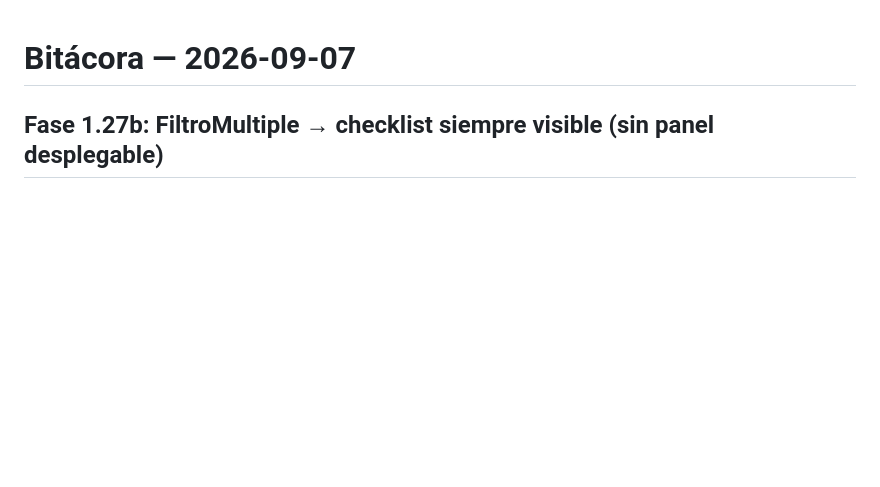
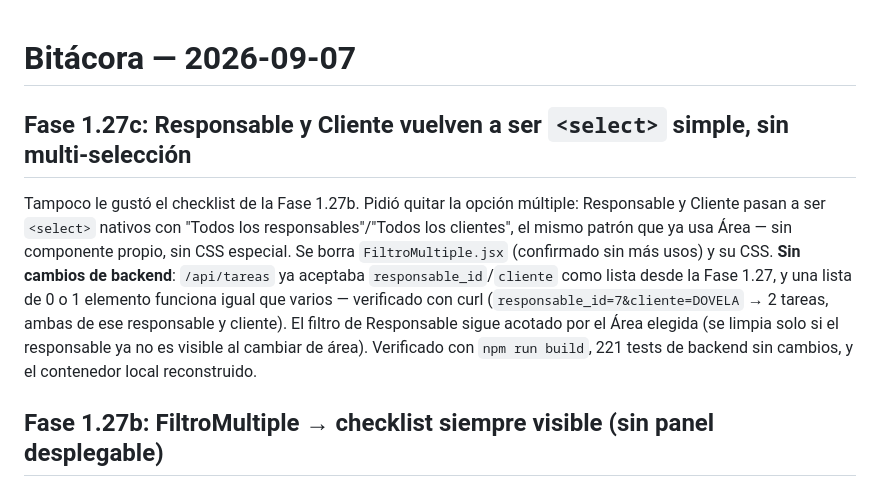
Before and after one commit to luisagjuarez/portal_seguimiento, a Markdown page: 00_ARCHIVOS/BITACORAS/2026-09-07.md, the part around the change. GitHub-like rendering; blank space fills up the shorter version.

Commit message:
Documenta la Fase 1.27c (select simple sin multi-selección) en bitácora
Co-Authored-By: Claude Sonnet 5 <noreply@anthropic.com>

```diff
--- a/00_ARCHIVOS/BITACORAS/2026-09-07.md
+++ b/00_ARCHIVOS/BITACORAS/2026-09-07.md
@@ -1,4 +1,16 @@
 # Bitácora — 2026-09-07
+
+## Fase 1.27c: Responsable y Cliente vuelven a ser `<select>` simple, sin multi-selección
+
+Tampoco le gustó el checklist de la Fase 1.27b. Pidió quitar la opción múltiple: Responsable y
+Cliente pasan a ser `<select>` nativos con "Todos los responsables"/"Todos los clientes", el
+mismo patrón que ya usa Área — sin componente propio, sin CSS especial. Se borra
+`FiltroMultiple.jsx` (confirmado sin más usos) y su CSS. **Sin cambios de backend**:
+`/api/tareas` ya aceptaba `responsable_id`/`cliente` como lista desde la Fase 1.27, y una lista
+de 0 o 1 elemento funciona igual que varios — verificado con curl (`responsable_id=7&cliente=DOVELA`
+→ 2 tareas, ambas de ese responsable y cliente). El filtro de Responsable sigue acotado por el
+Área elegida (se limpia solo si el responsable ya no es visible al cambiar de área). Verificado
+con `npm run build`, 221 tests de backend sin cambios, y el contenedor local reconstruido.
 
 ## Fase 1.27b: FiltroMultiple → checklist siempre visible (sin panel desplegable)
 
```
